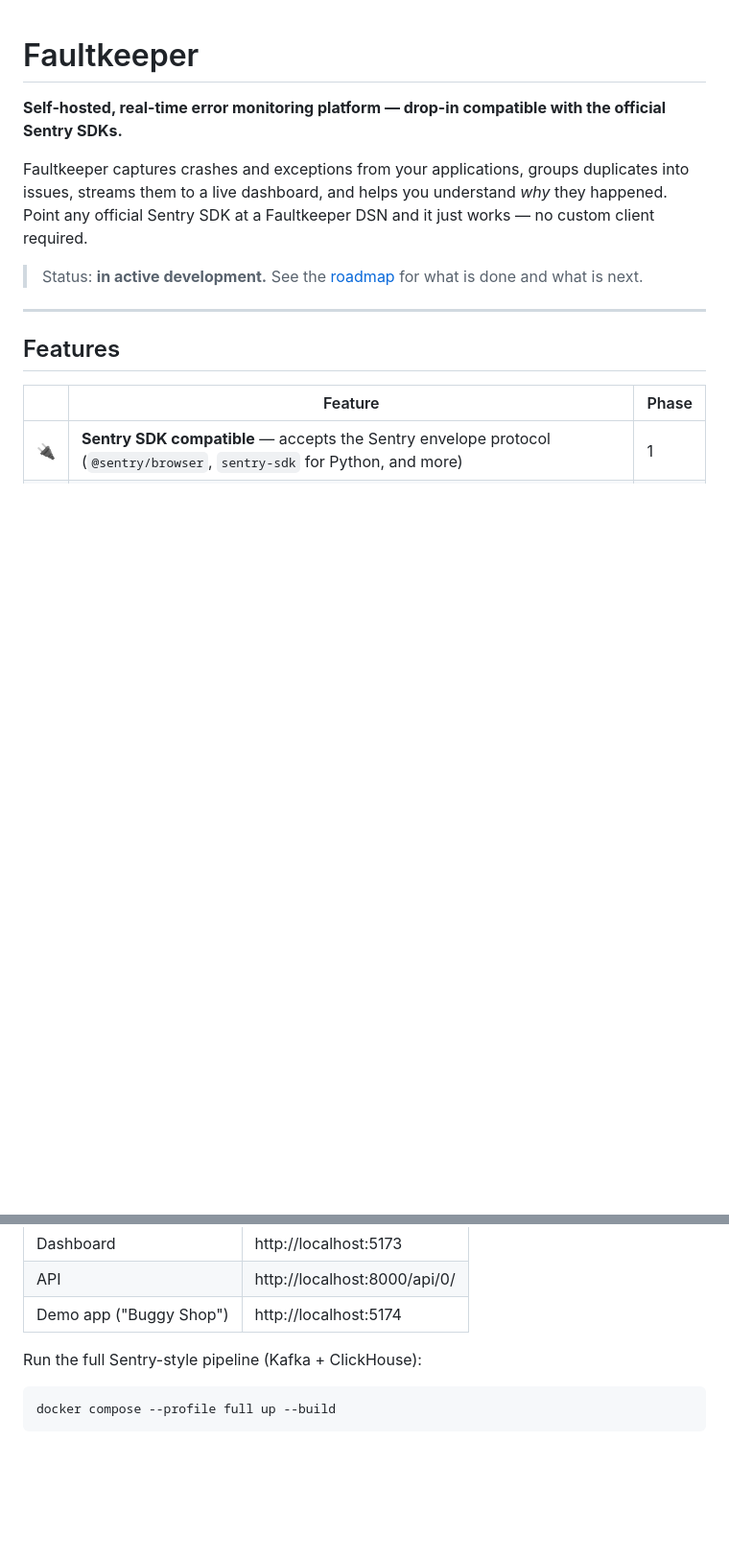
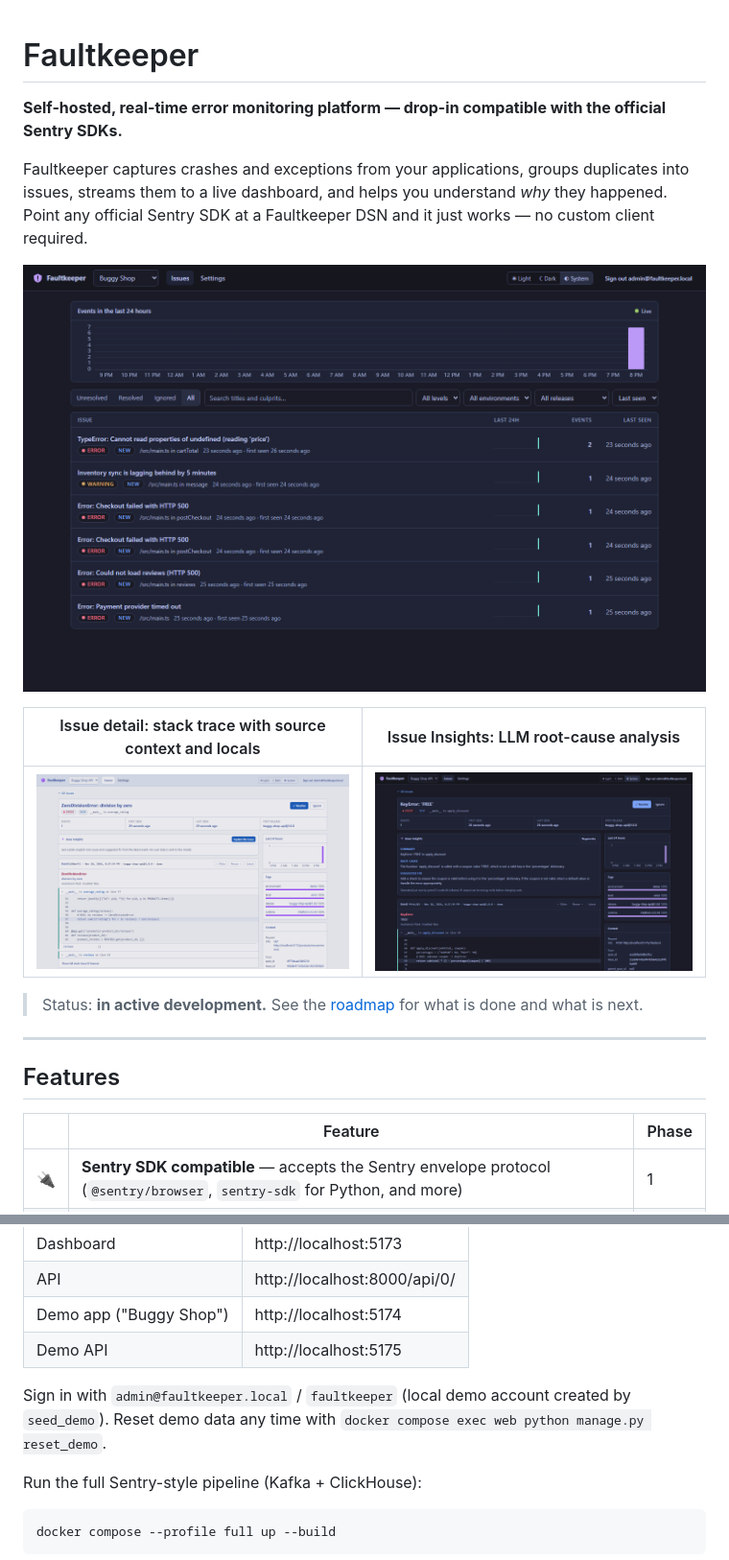
Before and after one commit to juderozario08/Faultkeeper, a Markdown page: README.md, 2 parts joined by grey strips. Shown at 96% size. GitHub-like rendering; pictures changed too: docs/images/issue-detail-light.png (added), docs/images/issue-insights-dark.png (added), docs/images/issues-dark.png (added); blank space fills up the shorter version.

```diff
--- a/README.md
+++ b/README.md
@@ -3,6 +3,12 @@
 **Self-hosted, real-time error monitoring platform — drop-in compatible with the official Sentry SDKs.**
 
 Faultkeeper captures crashes and exceptions from your applications, groups duplicates into issues, streams them to a live dashboard, and helps you understand *why* they happened. Point any official Sentry SDK at a Faultkeeper DSN and it just works — no custom client required.
+
+![Issue list with live updates (Tokyo Night dark theme)](docs/images/issues-dark.png)
+
+| Issue detail: stack trace with source context and locals | Issue Insights: LLM root-cause analysis |
+|---|---|
+| ![Issue detail, light theme](docs/images/issue-detail-light.png) | ![Issue Insights, dark theme](docs/images/issue-insights-dark.png) |
 
 > Status: **in active development.** See the [roadmap](docs/ROADMAP.md) for what is done and what is next.
 
@@ -84,6 +90,9 @@ Optional: install [Ollama](https://ollama.com) natively to enable Issue Insights
 | Dashboard | http://localhost:5173 |
 | API | http://localhost:8000/api/0/ |
 | Demo app ("Buggy Shop") | http://localhost:5174 |
+| Demo API | http://localhost:5175 |
+
+Sign in with `admin@faultkeeper.local` / `faultkeeper` (local demo account created by `seed_demo`). Reset demo data any time with `docker compose exec web python manage.py reset_demo`.
 
 Run the full Sentry-style pipeline (Kafka + ClickHouse):
 
```
Also changed, not shown: 6 other files.
